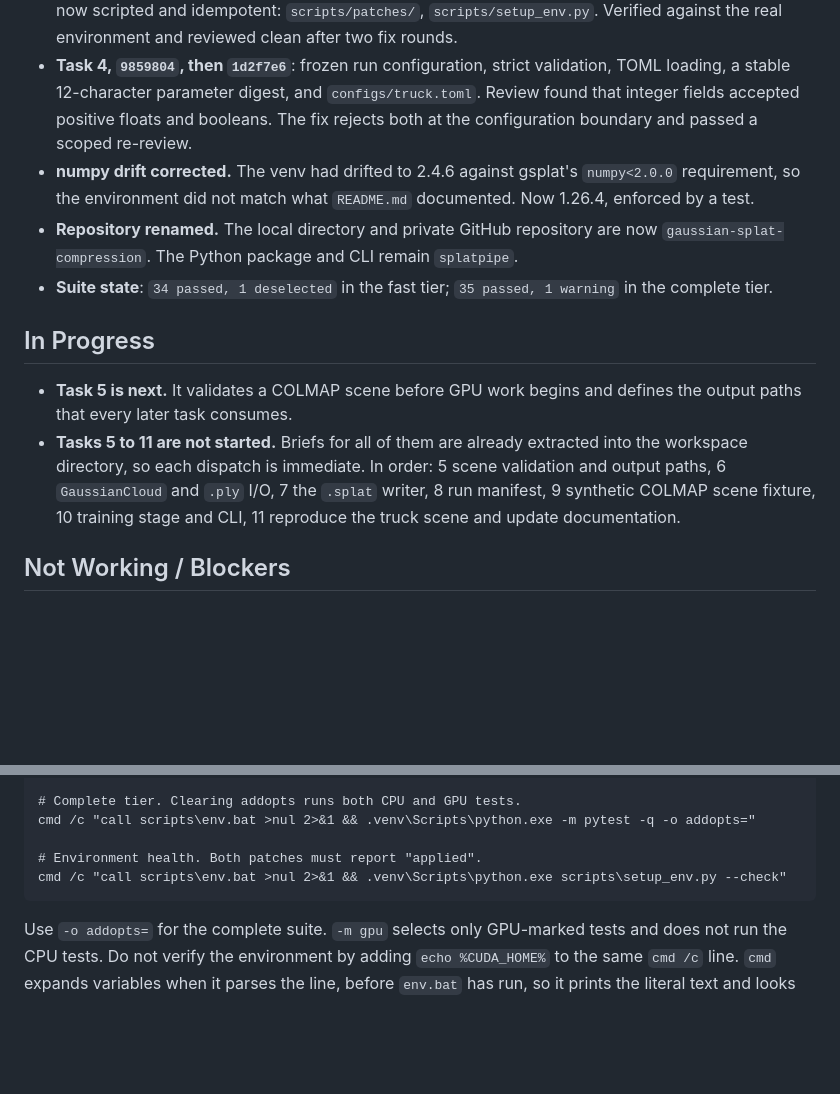
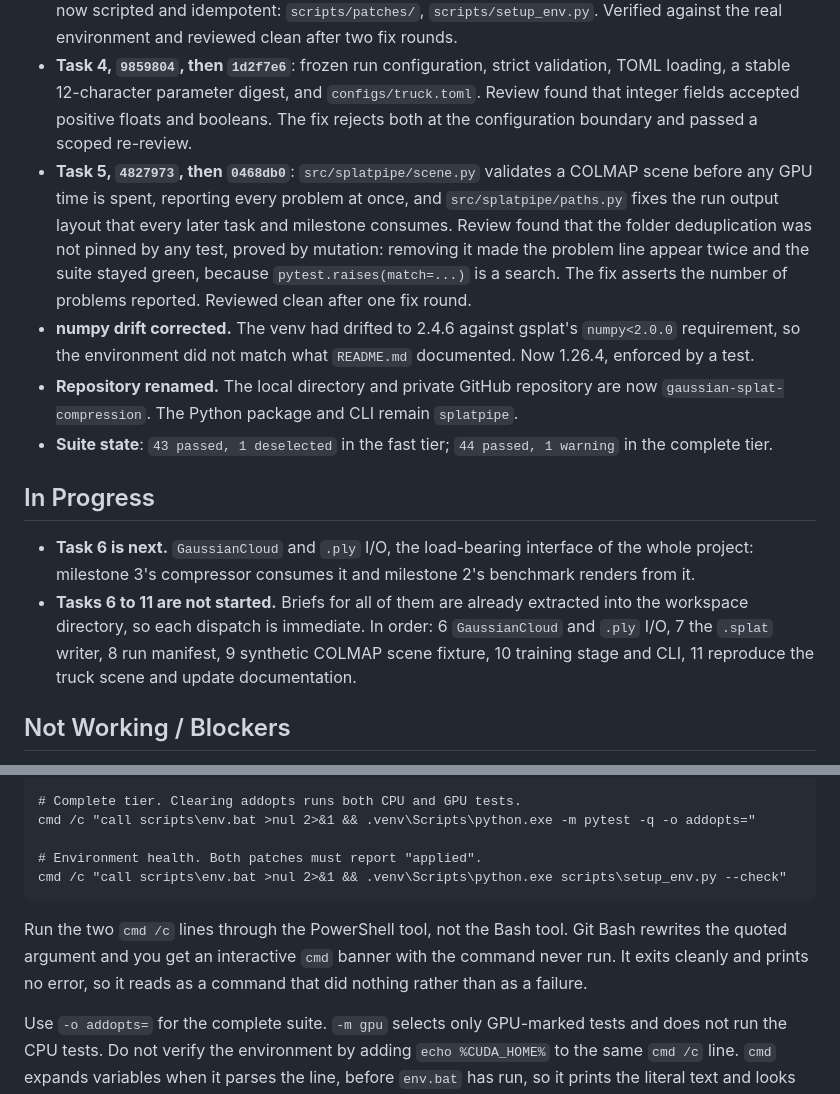
Before and after one commit to VedJoshi/gaussian-splat-compression, a Markdown page: HANDOFF.md, 2 parts joined by grey strips. Rendered like a GitHub page; blank space fills up the shorter version.

````diff
--- a/HANDOFF.md
+++ b/HANDOFF.md
@@ -17,14 +17,15 @@ Four of eleven tasks are done. All commits are on branch `milestone-1-scripted-p
 - **Task 2, `4d77440`**: `src/splatpipe/env.py`, `check_build_env()`, which reports every build-environment problem at once instead of failing several layers inside PyTorch minutes into a run. `tests/test_env.py` injects a fake `which`, so it needs no compiler and no CUDA. Reviewed clean.
 - **Task 3, `69cbba9`, `446701e`, then `78817e4`**: the two hand-edits inside `.venv/Lib/site-packages/` are now scripted and idempotent: `scripts/patches/`, `scripts/setup_env.py`. Verified against the real environment and reviewed clean after two fix rounds.
 - **Task 4, `9859804`, then `1d2f7e6`**: frozen run configuration, strict validation, TOML loading, a stable 12-character parameter digest, and `configs/truck.toml`. Review found that integer fields accepted positive floats and booleans. The fix rejects both at the configuration boundary and passed a scoped re-review.
+- **Task 5, `4827973`, then `0468db0`**: `src/splatpipe/scene.py` validates a COLMAP scene before any GPU time is spent, reporting every problem at once, and `src/splatpipe/paths.py` fixes the run output layout that every later task and milestone consumes. Review found that the folder deduplication was not pinned by any test, proved by mutation: removing it made the problem line appear twice and the suite stayed green, because `pytest.raises(match=...)` is a search. The fix asserts the number of problems reported. Reviewed clean after one fix round.
 - **numpy drift corrected.** The venv had drifted to 2.4.6 against gsplat's `numpy<2.0.0` requirement, so the environment did not match what `README.md` documented. Now 1.26.4, enforced by a test.
 - **Repository renamed.** The local directory and private GitHub repository are now `gaussian-splat-compression`. The Python package and CLI remain `splatpipe`.
-- **Suite state**: `34 passed, 1 deselected` in the fast tier; `35 passed, 1 warning` in the complete tier.
+- **Suite state**: `43 passed, 1 deselected` in the fast tier; `44 passed, 1 warning` in the complete tier.
 
 ## In Progress
 
-- **Task 5 is next.** It validates a COLMAP scene before GPU work begins and defines the output paths that every later task consumes.
-- **Tasks 5 to 11 are not started.** Briefs for all of them are already extracted into the workspace directory, so each dispatch is immediate. In order: 5 scene validation and output paths, 6 `GaussianCloud` and `.ply` I/O, 7 the `.splat` writer, 8 run manifest, 9 synthetic COLMAP scene fixture, 10 training stage and CLI, 11 reproduce the truck scene and update documentation.
+- **Task 6 is next.** `GaussianCloud` and `.ply` I/O, the load-bearing interface of the whole project: milestone 3's compressor consumes it and milestone 2's benchmark renders from it.
+- **Tasks 6 to 11 are not started.** Briefs for all of them are already extracted into the workspace directory, so each dispatch is immediate. In order: 6 `GaussianCloud` and `.ply` I/O, 7 the `.splat` writer, 8 run manifest, 9 synthetic COLMAP scene fixture, 10 training stage and CLI, 11 reproduce the truck scene and update documentation.
 
 ## Not Working / Blockers
 
@@ -80,6 +83,8 @@ cmd /c "call scripts\env.bat >nul 2>&1 && .venv\Scripts\python.exe -m pytest -q
 cmd /c "call scripts\env.bat >nul 2>&1 && .venv\Scripts\python.exe scripts\setup_env.py --check"
 ```
 
+Run the two `cmd /c` lines through the PowerShell tool, not the Bash tool. Git Bash rewrites the quoted argument and you get an interactive `cmd` banner with the command never run. It exits cleanly and prints no error, so it reads as a command that did nothing rather than as a failure.
+
 Use `-o addopts=` for the complete suite. `-m gpu` selects only GPU-marked tests and does not run the CPU tests. Do not verify the environment by adding `echo %CUDA_HOME%` to the same `cmd /c` line. `cmd` expands variables when it parses the line, before `env.bat` has run, so it prints the literal text and looks like a failure when it is not. Check from a child Python process instead.
 
 **Open questions:**
````
Also changed, not shown: other parts of HANDOFF.md (+9 -7 lines), RESUME_PROMPT.md (+13 -12 lines), 1 other file.
